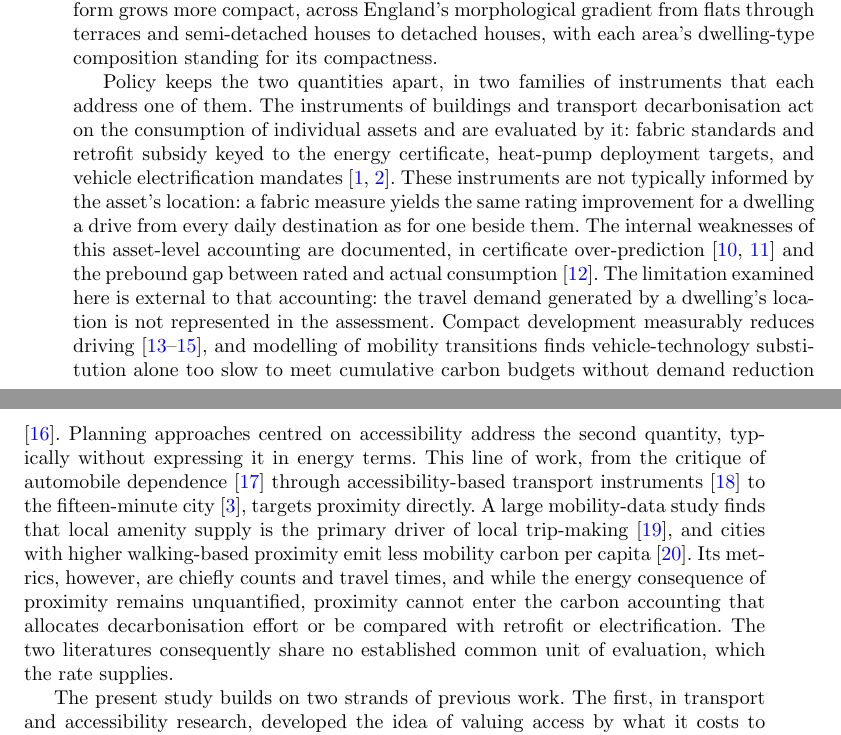
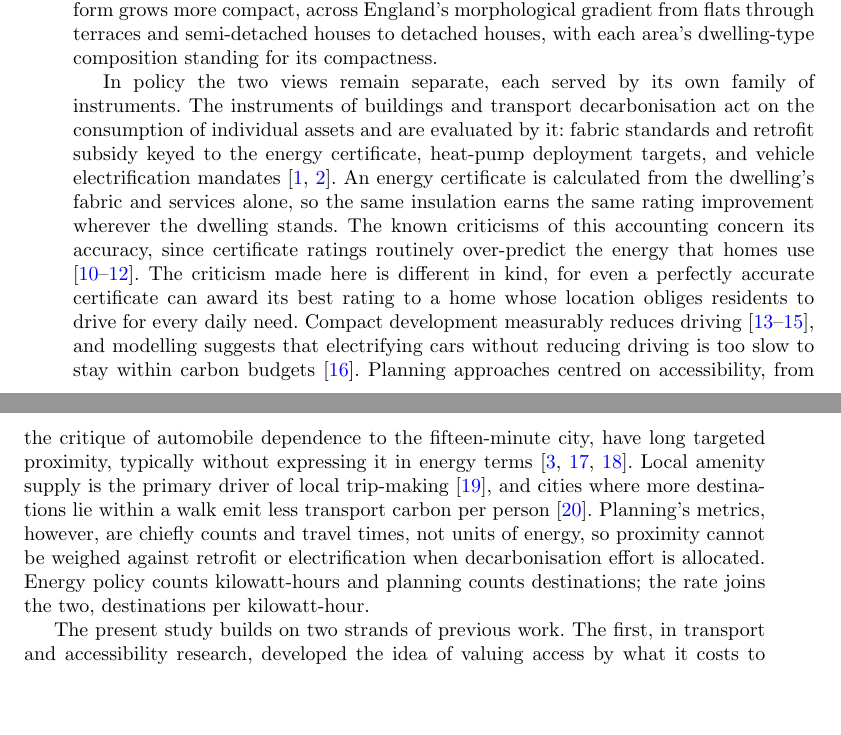
Before and after one commit to UCL/urban-energy, a LaTeX paper (paper/latex/main.tex): two parts of pages 2 and 3 of 23, joined at a grey line, cut so that both start at the same text, the shorter picture padded with empty space. Compiled offline with pdfLaTeX.

Commit message:
Rework the policy-stakes paragraph: certificate mechanism and different-in-kind criticism, plain travel evidence, counting-traditions close

```diff
--- a/paper/latex/main.tex
+++ b/paper/latex/main.tex
@@ -48,7 +48,7 @@ Energy and decarbonisation policy tends to evaluate progress by the energy that
 
 The premise comes from Jane Jacobs's idea of energy in the conduit \citep{jacobs2000}: complexity, compactness and diversity allow a system to make more effective use of the energy that passes through it, in a literal sense. Jacobs illustrated the idea with a rainforest and a desert: the rainforest folds a unit of incoming energy through many organisms and close exchanges, extracting use from it repeatedly before it dissipates; the desert, for an equivalent amount of energy, does less, because the energy streams through the system and is lost. She applied the principle to economies \citep{jacobs1969,jacobs2000}, and ideas of the same kind run through her urban thinking: urban density, functional diversity and close exchange \citep{jacobs1961}. Applied to settlements, the principle implies that energy productivity \citep{patterson1996} should rise with urban compactness. The urban scaling literature gives the same principle quantitative form: as cities grow, incomes, productivity and innovation rise faster than population does, while infrastructure and service delivery require less per person \citep{bettencourt2007,glaeser2011}. This paper puts the principle to a direct test: it asks whether the rate rises as form grows more compact, across England's morphological gradient from flats through terraces and semi-detached houses to detached houses, with each area's dwelling-type composition standing for its compactness.
 
-Policy keeps the two quantities apart, in two families of instruments that each address one of them. The instruments of buildings and transport decarbonisation act on the consumption of individual assets and are evaluated by it: fabric standards and retrofit subsidy keyed to the energy certificate, heat-pump deployment targets, and vehicle electrification mandates \citep{ukgovernment2023,ccc2025}. These instruments are not typically informed by the asset's location: a fabric measure yields the same rating improvement for a dwelling a drive from every daily destination as for one beside them. The internal weaknesses of this asset-level accounting are documented, in certificate over-prediction \citep{summerfield2019,few2023} and the prebound gap between rated and actual consumption \citep{sunikka-blank2012}. The limitation examined here is external to that accounting: the travel demand generated by a dwelling's location is not represented in the assessment. Compact development measurably reduces driving \citep{trb2009,ewing2017,ewing2018}, and modelling of mobility transitions finds vehicle-technology substitution alone too slow to meet cumulative carbon budgets without demand reduction \citep{winkler2023}. Planning approaches centred on accessibility address the second quantity, typically without expressing it in energy terms. This line of work, from the critique of automobile dependence \citep{newman1999} through accessibility-based transport instruments \citep{rode2017} to the fifteen-minute city \citep{moreno2021}, targets proximity directly. A large mobility-data study finds that local amenity supply is the primary driver of local trip-making \citep{abbiasov2024}, and cities with higher walking-based proximity emit less mobility carbon per capita \citep{marzolla2025}. Its metrics, however, are chiefly counts and travel times, and while the energy consequence of proximity remains unquantified, proximity cannot enter the carbon accounting that allocates decarbonisation effort or be compared with retrofit or electrification. The two literatures consequently share no established common unit of evaluation, which the rate supplies.
+In policy the two views remain separate, each served by its own family of instruments. The instruments of buildings and transport decarbonisation act on the consumption of individual assets and are evaluated by it: fabric standards and retrofit subsidy keyed to the energy certificate, heat-pump deployment targets, and vehicle electrification mandates \citep{ukgovernment2023,ccc2025}. An energy certificate is calculated from the dwelling's fabric and services alone, so the same insulation earns the same rating improvement wherever the dwelling stands. The known criticisms of this accounting concern its accuracy, since certificate ratings routinely over-predict the energy that homes use \citep{summerfield2019,few2023,sunikka-blank2012}. The criticism made here is different in kind, for even a perfectly accurate certificate can award its best rating to a home whose location obliges residents to drive for every daily need. Compact development measurably reduces driving \citep{trb2009,ewing2017,ewing2018}, and modelling suggests that electrifying cars without reducing driving is too slow to stay within carbon budgets \citep{winkler2023}. Planning approaches centred on accessibility, from the critique of automobile dependence to the fifteen-minute city, have long targeted proximity, typically without expressing it in energy terms \citep{newman1999,rode2017,moreno2021}. Local amenity supply is the primary driver of local trip-making \citep{abbiasov2024}, and cities where more destinations lie within a walk emit less transport carbon per person \citep{marzolla2025}. Planning's metrics, however, are chiefly counts and travel times, not units of energy, so proximity cannot be weighed against retrofit or electrification when decarbonisation effort is allocated. Energy policy counts kilowatt-hours and planning counts destinations; the rate joins the two, destinations per kilowatt-hour.
 
 The present study builds on two strands of previous work. The first, in transport and accessibility research, developed the idea of valuing access by what it costs to obtain. Hou and colleagues constructed the mobility energy productivity metric to measure the quality of mobility a United States location affords: the opportunities reachable from a place, weighted by the time, money and energy required, with travel times and mode energy intensities supplied by transport models \citep{hou2019}. Kinigadner and colleagues inverted the budget, asking how many destinations can be reached within a fixed emission allowance, a formulation aimed at low-carbon transport planning \citep{kinigadner2020}. In full cost accessibility, Cui and Levinson brought crash risk and emissions into the monetised travel cost that accessibility is computed against \citep{cui2018}. These are planning tools: built on modelled inputs, they score locations and proposals prospectively, and none records what a neighbourhood spends.
 
```
Also changed, not shown: paper/prose_guide.md (+2 -0 lines).
